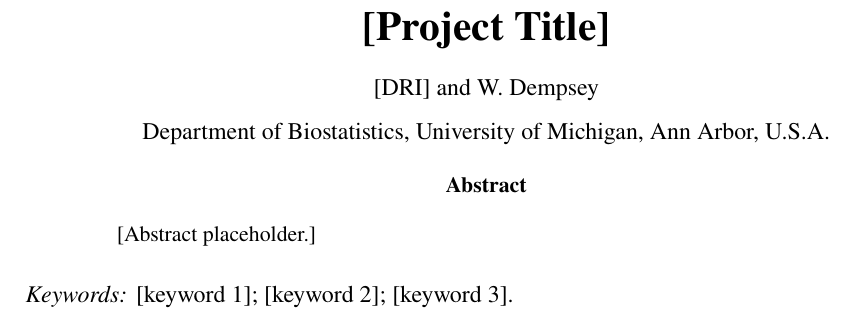
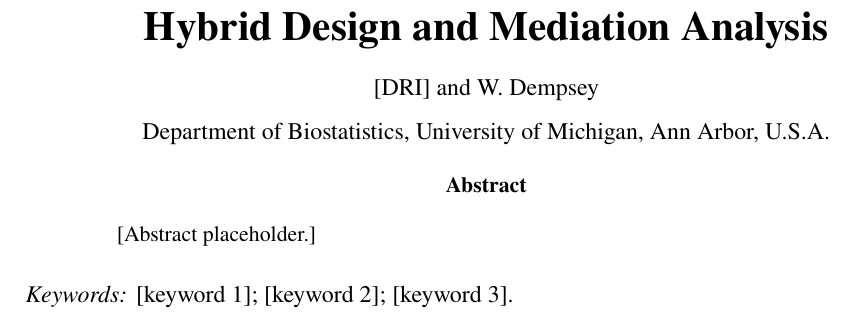
Before and after one commit to snmedley/HED_Mediation, a LaTeX paper (writing/main.tex): part of page 1 of 4, cut at the place of the change. Compiled offline with pdfLaTeX.

Commit message:
Update on Overleaf.

```diff
--- a/writing/main.tex
+++ b/writing/main.tex
@@ -49,7 +49,7 @@
 
 \if1\blind
 {
-  \title{\bf [Project Title]}
+  \title{\bf Hybrid Design and Mediation Analysis}
   \author{Author 1\thanks{The authors gratefully acknowledge relevant funding sources in the unblinded version.}\\
     Department of Statistics}
   \maketitle
@@ -61,7 +61,7 @@
   \bigskip
   \bigskip
   \begin{center}
-    {\LARGE\bf [Project Title]}
+    {\LARGE\bf Hybrid Design and Mediation Analysis}
 
     \medskip
     [DRI] and W. Dempsey
```
